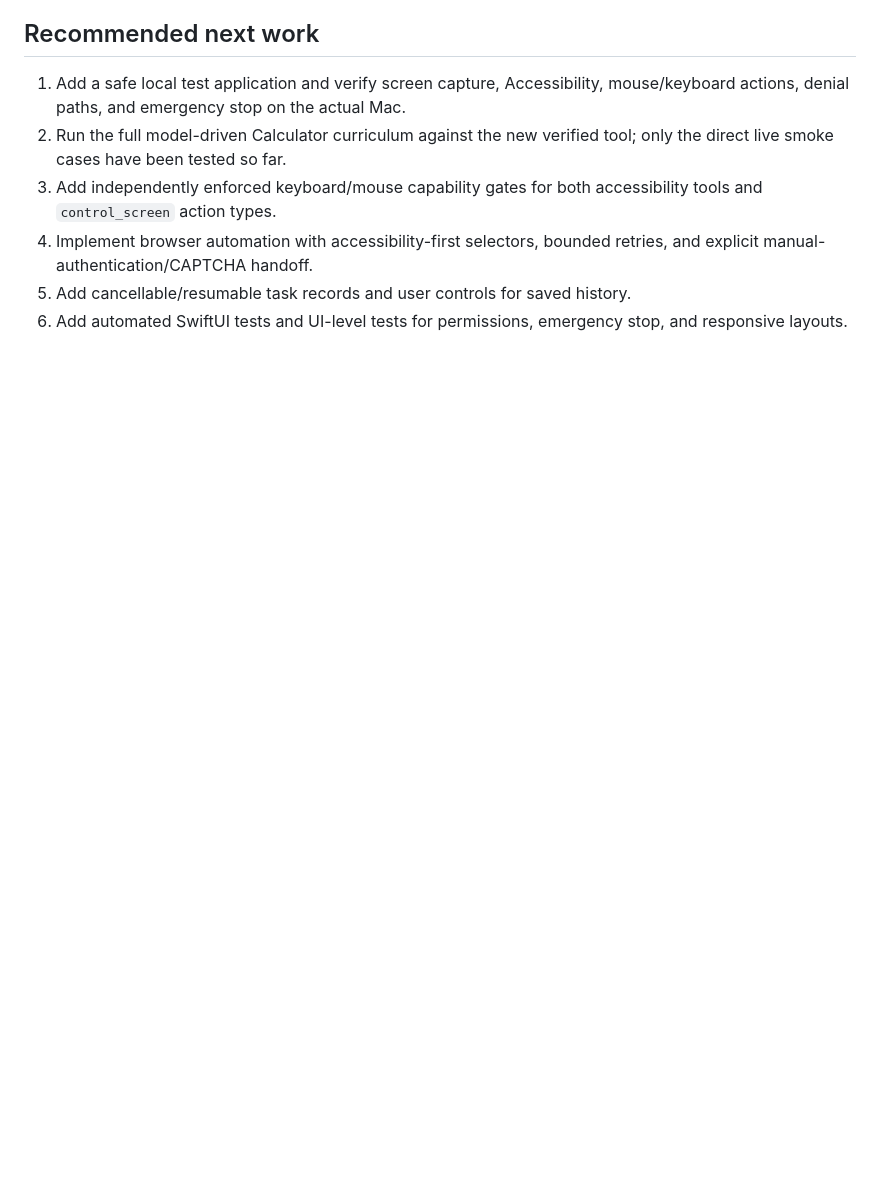
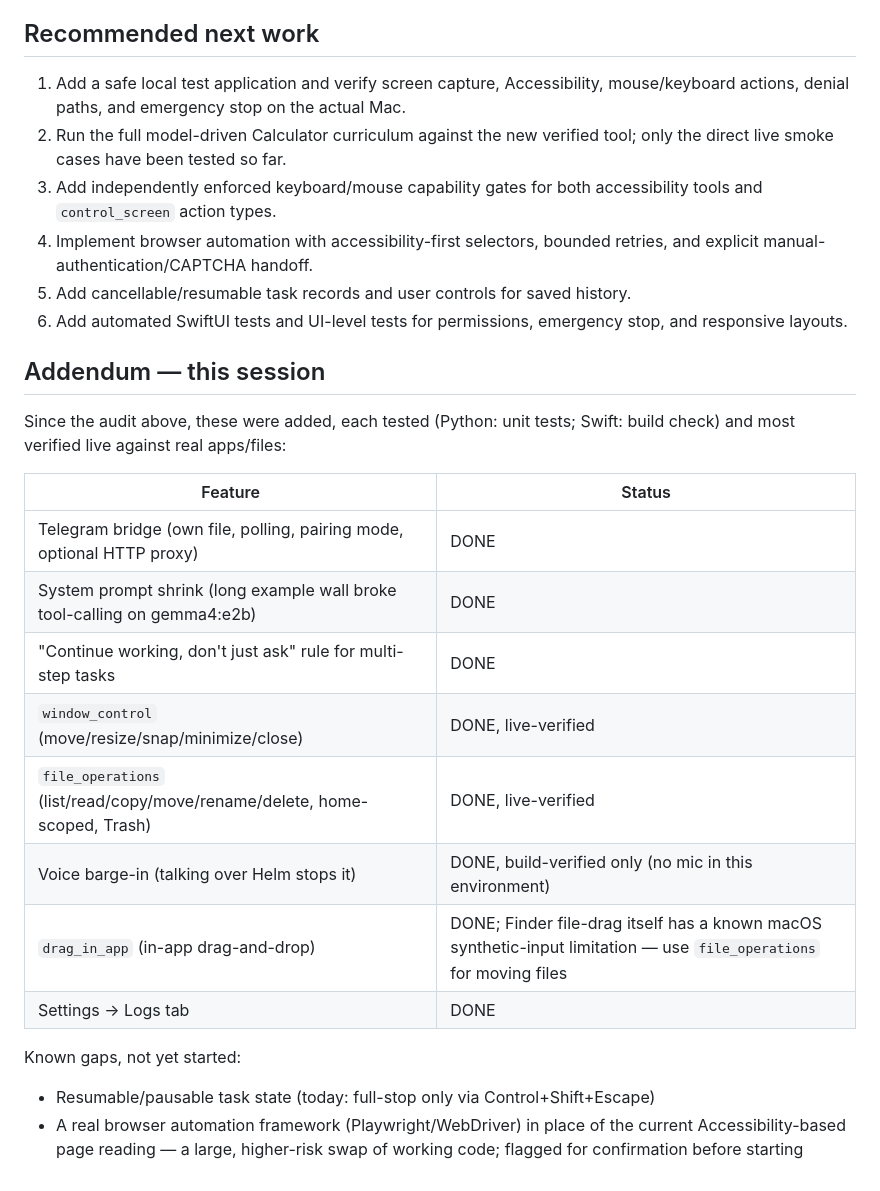
Before and after one commit to abdullahnaji353-blip/helm, a Markdown page: report.md, the part around the change. Rendered like a GitHub page; blank space fills up the shorter version.

Commit message:
Append this session's work to report.md
Co-Authored-By: Claude Sonnet 5 <noreply@anthropic.com>

```diff
--- a/report.md
+++ b/report.md
@@ -172,3 +172,25 @@ unchanged; the full model-driven training run was not repeated.
 5. Add cancellable/resumable task records and user controls for saved history.
 6. Add automated SwiftUI tests and UI-level tests for permissions, emergency
    stop, and responsive layouts.
+
+## Addendum — this session
+
+Since the audit above, these were added, each tested (Python: unit tests;
+Swift: build check) and most verified live against real apps/files:
+
+| Feature | Status |
+|---|---|
+| Telegram bridge (own file, polling, pairing mode, optional HTTP proxy) | DONE |
+| System prompt shrink (long example wall broke tool-calling on gemma4:e2b) | DONE |
+| "Continue working, don't just ask" rule for multi-step tasks | DONE |
+| `window_control` (move/resize/snap/minimize/close) | DONE, live-verified |
+| `file_operations` (list/read/copy/move/rename/delete, home-scoped, Trash) | DONE, live-verified |
+| Voice barge-in (talking over Helm stops it) | DONE, build-verified only (no mic in this environment) |
+| `drag_in_app` (in-app drag-and-drop) | DONE; Finder file-drag itself has a known macOS synthetic-input limitation — use `file_operations` for moving files |
+| Settings -> Logs tab | DONE |
+
+Known gaps, not yet started:
+- Resumable/pausable task state (today: full-stop only via Control+Shift+Escape)
+- A real browser automation framework (Playwright/WebDriver) in place of the
+  current Accessibility-based page reading — a large, higher-risk swap of
+  working code; flagged for confirmation before starting
```
